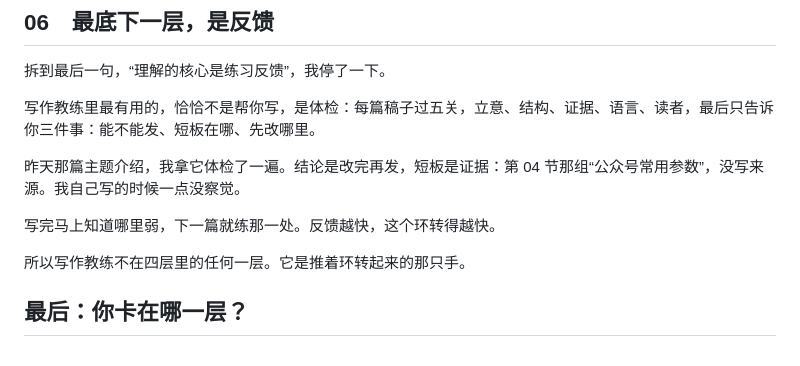
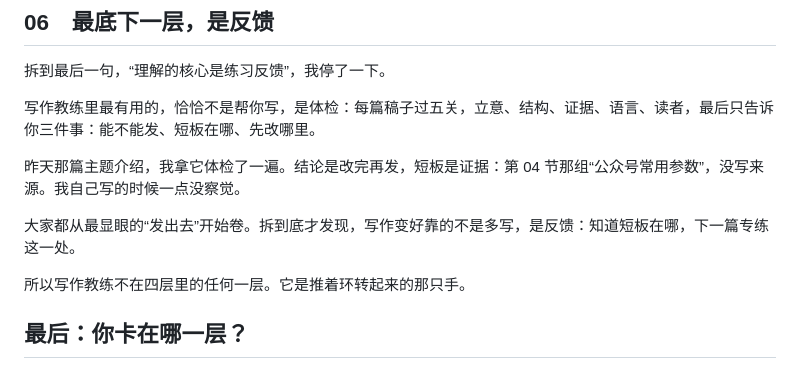
Before and after one commit to laomao-ai/writing-coach-skill, a Markdown page: examples/walkthrough.md, the part around the change. GitHub-like rendering.

Commit message:
样例：第 06 节收束句

```diff
--- a/examples/walkthrough.md
+++ b/examples/walkthrough.md
@@ -222,7 +222,7 @@
 
 昨天那篇主题介绍，我拿它体检了一遍。结论是改完再发，短板是证据：第 04 节那组“公众号常用参数”，没写来源。我自己写的时候一点没察觉。
 
-写完马上知道哪里弱，下一篇就练那一处。反馈越快，这个环转得越快。
+大家都从最显眼的“发出去”开始卷。拆到底才发现，写作变好靠的不是多写，是反馈：知道短板在哪，下一篇专练这一处。
 
 所以写作教练不在四层里的任何一层。它是推着环转起来的那只手。
 
```
